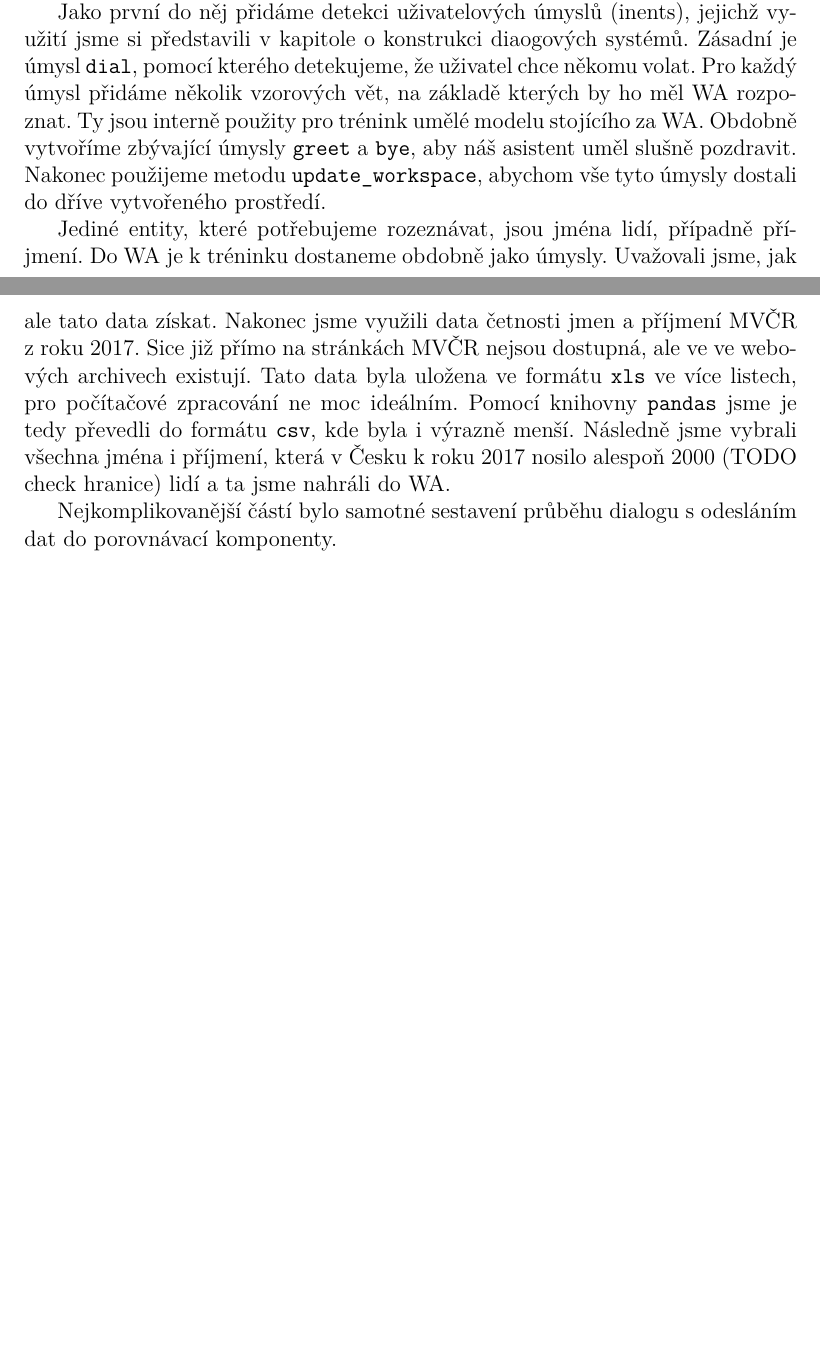
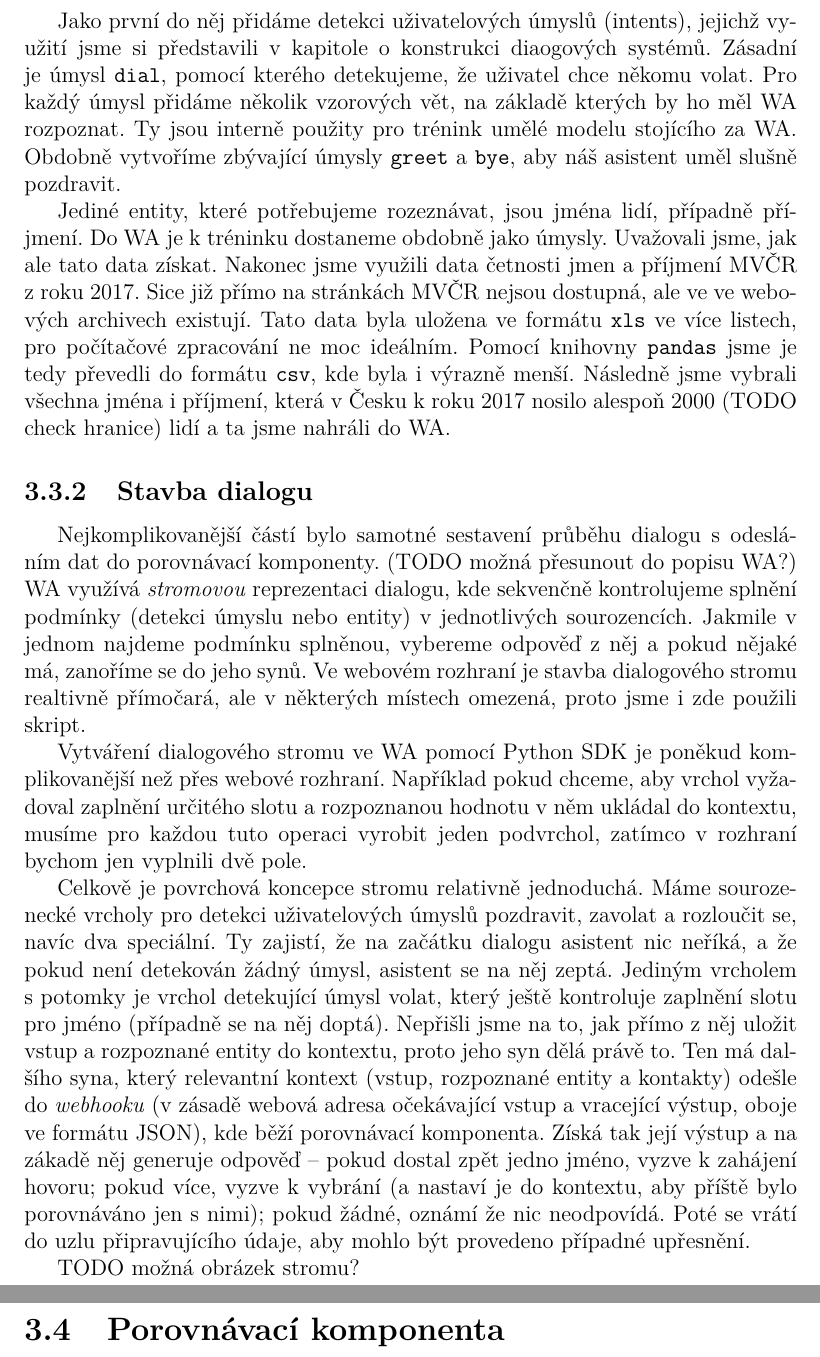
Before and after one commit to b0r3k/dial-dial, a LaTeX thesis (text/cs/prace.tex, which reads text/cs/kap04.tex): two parts of pages 16 and 17 of 22 before the commit and two parts of pages 18 and 19 of 24 after it, joined at a grey line, cut so that both start at the same text, the shorter picture padded with empty space. Compiled offline with pdfLaTeX.

Commit message:
watson part +- finished

```diff
--- a/text/cs/kap04.tex
+++ b/text/cs/kap04.tex
@@ -194,12 +202,13 @@ dál potřebovat k manipulaci s prostředím.
 
-Jako první do něj přidáme detekci uživatelových úmyslů (inents), jejichž využití
+\subsection{Úmysly a entity}
+
+Jako první do něj přidáme detekci uživatelových úmyslů (intents), jejichž využití
 jsme si představili v kapitole o konstrukci diaogových systémů. Zásadní je úmysl
 \texttt{dial}, pomocí kterého detekujeme, že uživatel chce někomu volat. Pro
 každý úmysl přidáme několik vzorových vět, na základě kterých by ho měl WA
 rozpoznat. Ty jsou interně použity pro trénink umělé modelu stojícího za WA.
 Obdobně vytvoříme zbývající úmysly \texttt{greet} a \texttt{bye}, aby náš
-asistent uměl slušně pozdravit. Nakonec použijeme metodu \texttt{update\_workspace},
-abychom vše tyto úmysly dostali do dříve vytvořeného prostředí.
+asistent uměl slušně pozdravit.
 
 Jediné entity, které potřebujeme rozeznávat, jsou jména lidí, případně příjmení.
 Do WA je k tréninku dostaneme obdobně jako úmysly. Uvažovali jsme, jak ale tato
@@ -211,5 +220,38 @@ tedy převedli do formátu \texttt{csv}, kde byla i výrazně menší. Následn
 vybrali všechna jména i příjmení, která v Česku k roku 2017 nosilo alespoň
 2000 (TODO check hranice) lidí a ta jsme nahráli do WA.
 
+\subsection{Stavba dialogu}
+
 Nejkomplikovanější částí bylo samotné sestavení průběhu dialogu s odesláním
-dat do porovnávací komponenty.
+dat do porovnávací komponenty. (TODO možná přesunout do popisu WA?) WA využívá \textit{stromovou} reprezentaci dialogu,
+kde sekvenčně kontrolujeme splnění podmínky (detekci úmyslu nebo entity) v
+jednotlivých sourozencích. Jakmile v jednom najdeme podmínku splněnou, vybereme
+odpověď z něj a pokud nějaké má, zanoříme se do jeho synů. Ve webovém rozhraní je
+stavba dialogového stromu realtivně přímočará, ale v některých místech omezená,
+proto jsme i zde použili skript.
+
+Vytváření dialogového stromu ve WA pomocí Python SDK je poněkud komplikovanější
+než přes webové rozhraní. Například pokud chceme, aby vrchol vyžadoval zaplnění
+určitého slotu a rozpoznanou hodnotu v něm ukládal do kontextu, musíme pro
+každou tuto operaci vyrobit jeden podvrchol, zatímco v rozhraní bychom jen
+vyplnili dvě pole.
+
+Celkově je povrchová koncepce stromu relativně jednoduchá. Máme sourozenecké
+vrcholy pro detekci uživatelových úmyslů pozdravit, zavolat a rozloučit se, navíc
+dva speciální. Ty zajistí, že na začátku dialogu asistent nic neříká, a že
+pokud není detekován žádný úmysl, asistent se na něj zeptá. Jediným vrcholem
+s potomky je vrchol detekující úmysl volat, který ještě kontroluje zaplnění slotu
+pro jméno (případně se na něj doptá). Nepřišli jsme na to, jak přímo z něj
+uložit vstup a rozpoznané entity do kontextu, proto jeho syn dělá právě to. Ten
+má dalšího syna, který relevantní kontext (vstup, rozpoznané entity a kontakty)
+odešle do \textit{webhooku} (v zásadě webová adresa očekávající vstup a vracející
+výstup, oboje ve formátu JSON), kde běží porovnávací komponenta. Získá tak její
+výstup a na zákadě něj generuje odpověď -- pokud dostal zpět jedno jméno,
+vyzve k zahájení hovoru; pokud více, vyzve k vybrání (a nastaví je do kontextu,
+aby příště bylo porovnáváno jen s nimi); pokud žádné, oznámí že nic neodpovídá.
+Poté se vrátí do uzlu připravujícího údaje, aby mohlo být provedeno případné
+upřesnění.
+
+TODO možná obrázek stromu?
+
+\section{Porovnávací komponenta}
```
Also changed, not shown: text/cs/kap04.tex (12 more changed lines).
